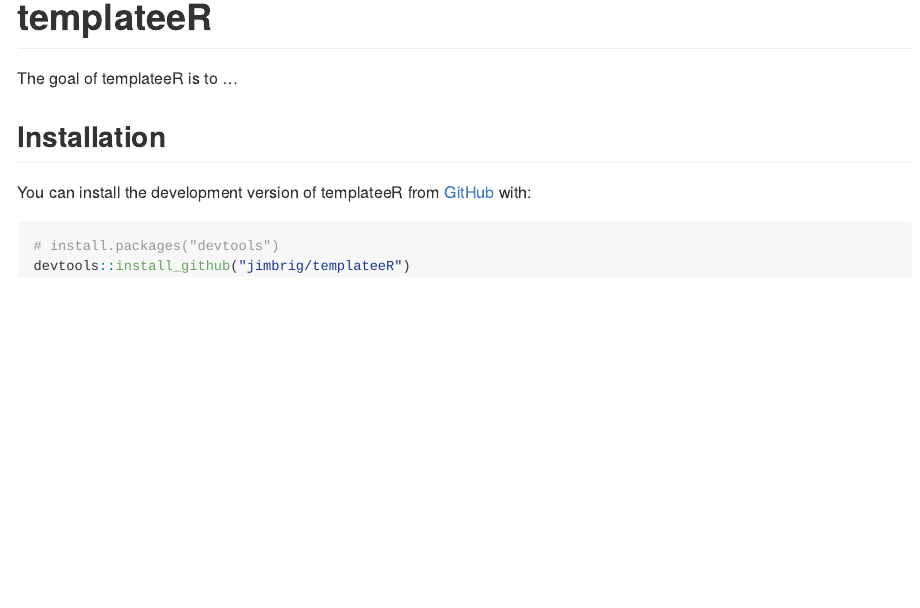
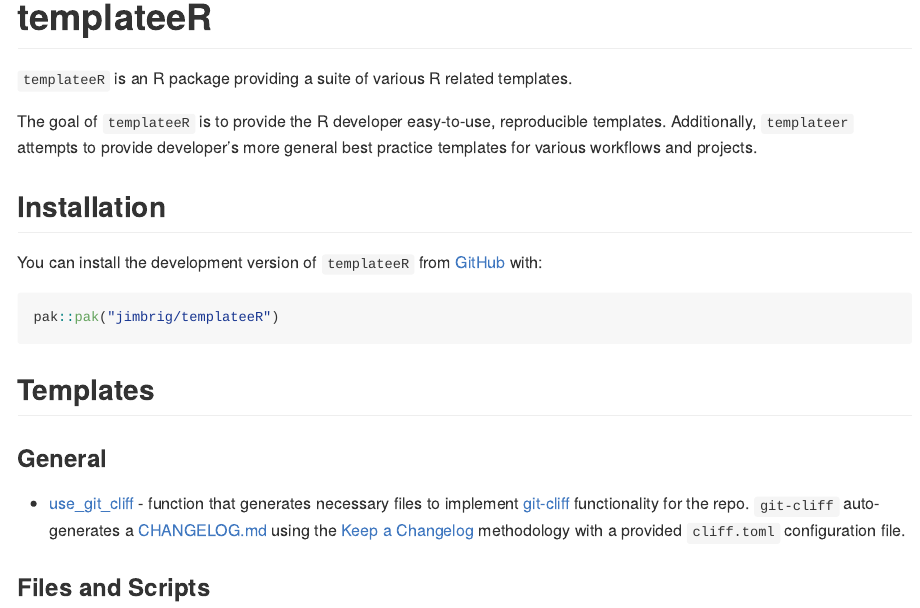
Before and after one commit to jimbrig/templateeR, an R Markdown document (README.Rmd): the page in a window 1100 px wide, from its top. The pictures show the output file README.md that the author committed with the source, drawn offline in the style of GitHub; badge pictures from the web are left out.

Commit message:
doc: update README with current functions

````diff
--- a/README.Rmd
+++ b/README.Rmd
@@ -15,17 +15,32 @@
 
 # templateeR
 
+`templateeR` is an R package providing a suite of various R related templates.
+
 <!-- badges: start -->
 [![R-CMD-check](https://github.com/jimbrig/templateeR/workflows/R-CMD-check/badge.svg)](https://github.com/jimbrig/templateeR/actions)
 <!-- badges: end -->
 
-The goal of templateeR is to ...
+The goal of `templateeR` is to provide the R developer easy-to-use, reproducible
+templates. Additionally, `templateer` attempts to provide developer's more general
+best practice templates for various workflows and projects.
 
 ## Installation
 
-You can install the development version of templateeR from [GitHub](https://github.com/) with:
+You can install the development version of `templateeR` from
+[GitHub](https://github.com/) with:
 
-``` r
-# install.packages("devtools")
-devtools::install_github("jimbrig/templateeR")
+```R
+pak::pak("jimbrig/templateeR")
 ```
+
+## Templates
+
+### General
+
+- [use_git_cliff](R/use_git_cliff.R) - function that generates necessary files to
+  implement [git-cliff]() functionality for the repo. `git-cliff` auto-generates
+  a [CHANGELOG.md]() using the [Keep a Changelog]() methodology with a provided
+  `cliff.toml` configuration file.
+
+### Files and Scripts
````
Also changed, not shown: README.md.
